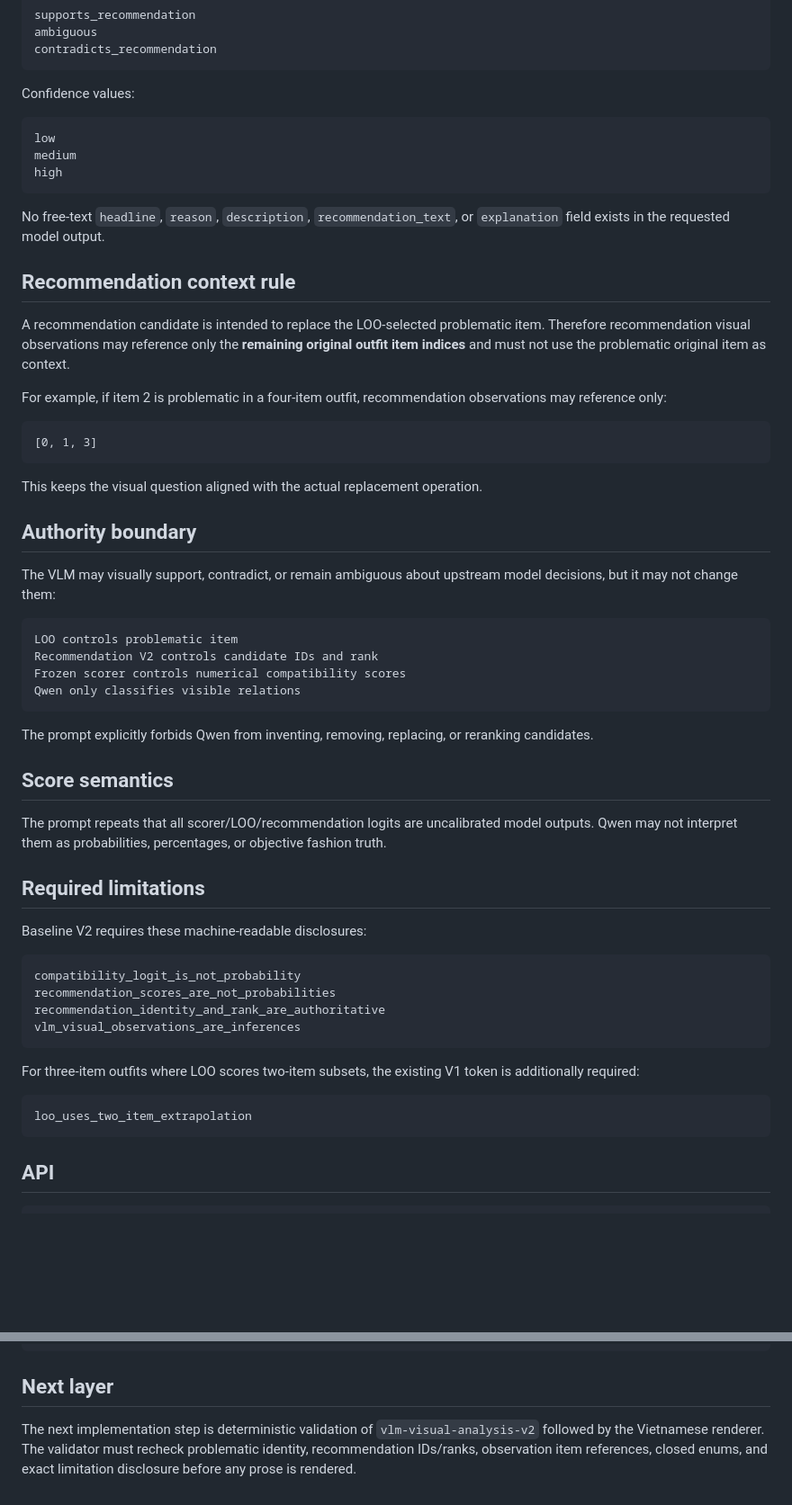
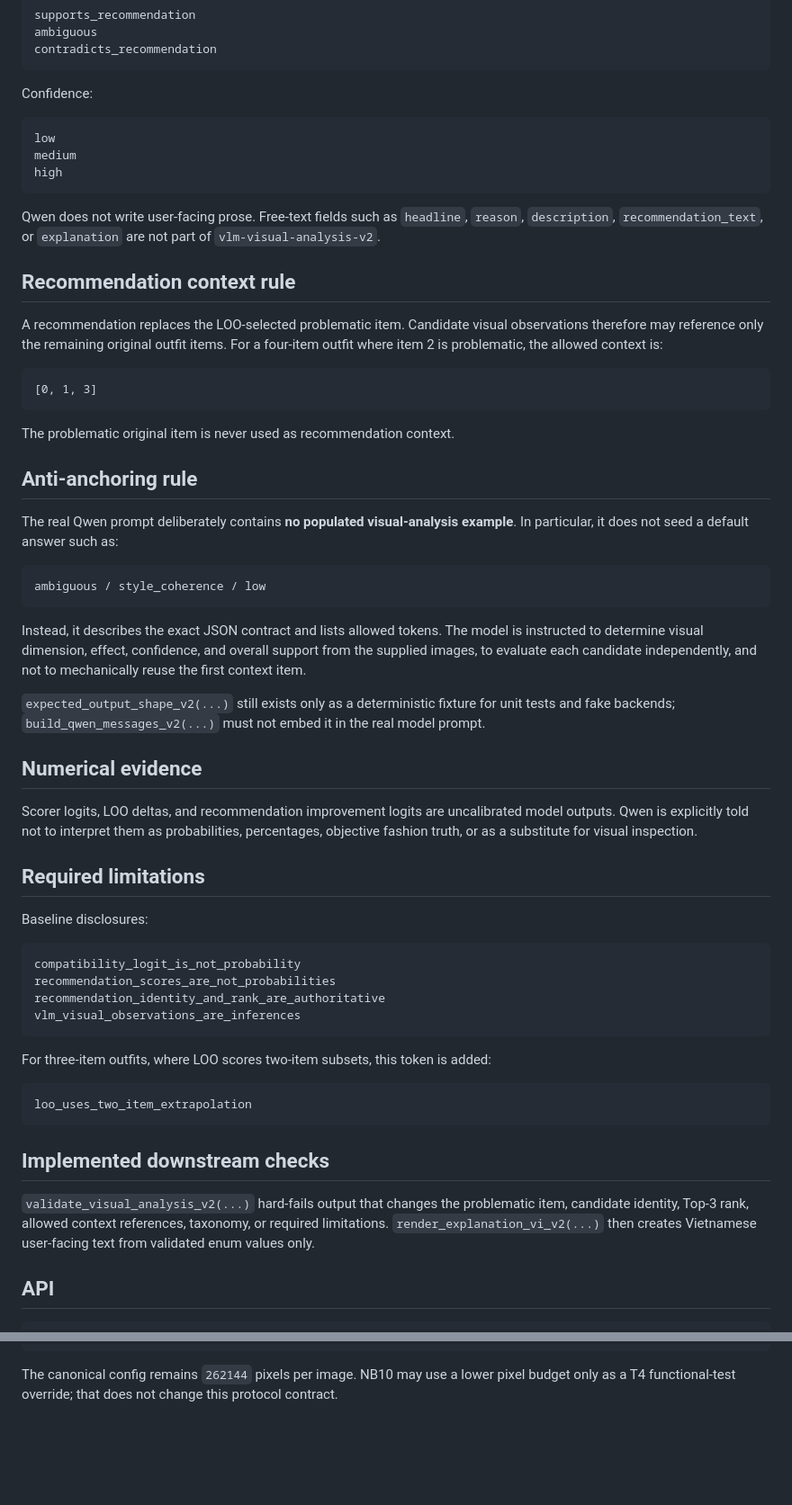
Before and after one commit to ThinhTran2208/opisoverated, a Markdown page: docs/VLM_PROMPT_V2.md, 2 parts joined by grey strips. Shown at 90% size. Rendered like a GitHub page; blank space fills up the shorter version.

````diff
--- a/docs/VLM_PROMPT_V2.md
+++ b/docs/VLM_PROMPT_V2.md
@@ -106,7 +75,7 @@ ambiguous
 contradicts_recommendation
 ```
 
-Confidence values:
+Confidence:
 
 ```text
 low
@@ -114,49 +83,50 @@ medium
 high
 ```
 
-No free-text `headline`, `reason`, `description`, `recommendation_text`, or
-`explanation` field exists in the requested model output.
+Qwen does not write user-facing prose. Free-text fields such as `headline`,
+`reason`, `description`, `recommendation_text`, or `explanation` are not part of
+`vlm-visual-analysis-v2`.
 
 ## Recommendation context rule
 
-A recommendation candidate is intended to replace the LOO-selected problematic
-item. Therefore recommendation visual observations may reference only the
-**remaining original outfit item indices** and must not use the problematic
-original item as context.
-
-For example, if item 2 is problematic in a four-item outfit, recommendation
-observations may reference only:
+A recommendation replaces the LOO-selected problematic item. Candidate visual
+observations therefore may reference only the remaining original outfit items.
+For a four-item outfit where item 2 is problematic, the allowed context is:
 
 ```text
 [0, 1, 3]
 ```
 
-This keeps the visual question aligned with the actual replacement operation.
+The problematic original item is never used as recommendation context.
 
-## Authority boundary
+## Anti-anchoring rule
 
-The VLM may visually support, contradict, or remain ambiguous about upstream
-model decisions, but it may not change them:
+The real Qwen prompt deliberately contains **no populated visual-analysis
+example**. In particular, it does not seed a default answer such as:
 
 ```text
-LOO controls problematic item
-Recommendation V2 controls candidate IDs and rank
-Frozen scorer controls numerical compatibility scores
-Qwen only classifies visible relations
+ambiguous / style_coherence / low
 ```
 
-The prompt explicitly forbids Qwen from inventing, removing, replacing, or
-reranking candidates.
+Instead, it describes the exact JSON contract and lists allowed tokens. The
+model is instructed to determine visual dimension, effect, confidence, and
+overall support from the supplied images, to evaluate each candidate
+independently, and not to mechanically reuse the first context item.
 
-## Score semantics
+`expected_output_shape_v2(...)` still exists only as a deterministic fixture for
+unit tests and fake backends; `build_qwen_messages_v2(...)` must not embed it in
+the real model prompt.
 
-The prompt repeats that all scorer/LOO/recommendation logits are uncalibrated
-model outputs. Qwen may not interpret them as probabilities, percentages, or
-objective fashion truth.
+## Numerical evidence
+
+Scorer logits, LOO deltas, and recommendation improvement logits are
+uncalibrated model outputs. Qwen is explicitly told not to interpret them as
+probabilities, percentages, objective fashion truth, or as a substitute for
+visual inspection.
 
 ## Required limitations
 
-Baseline V2 requires these machine-readable disclosures:
+Baseline disclosures:
 
 ```text
 compatibility_logit_is_not_probability
@@ -165,12 +135,18 @@ recommendation_identity_and_rank_are_authoritative
 vlm_visual_observations_are_inferences
 ```
 
-For three-item outfits where LOO scores two-item subsets, the existing V1 token
-is additionally required:
+For three-item outfits, where LOO scores two-item subsets, this token is added:
 
 ```text
 loo_uses_two_item_extrapolation
 ```
+
+## Implemented downstream checks
+
+`validate_visual_analysis_v2(...)` hard-fails output that changes the problematic
+item, candidate identity, Top-3 rank, allowed context references, taxonomy, or
+required limitations. `render_explanation_vi_v2(...)` then creates Vietnamese
+user-facing text from validated enum values only.
 
 ## API
 
@@ -190,10 +166,6 @@ messages = build_qwen_messages_v2(
 )
 ```
 
-## Next layer
-
-The next implementation step is deterministic validation of
-`vlm-visual-analysis-v2` followed by the Vietnamese renderer. The validator must
-recheck problematic identity, recommendation IDs/ranks, observation item
-references, closed enums, and exact limitation disclosure before any prose is
-rendered.
+The canonical config remains `262144` pixels per image. NB10 may use a lower
+pixel budget only as a T4 functional-test override; that does not change this
+protocol contract.
````
Also changed, not shown: other parts of docs/VLM_PROMPT_V2.md (+23 -54 lines).
